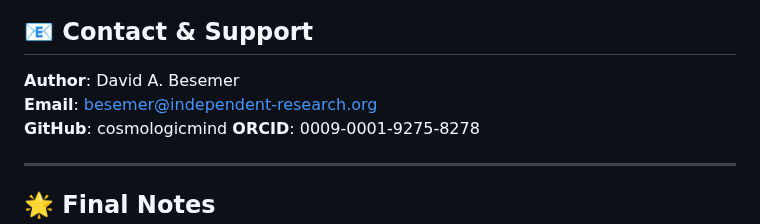
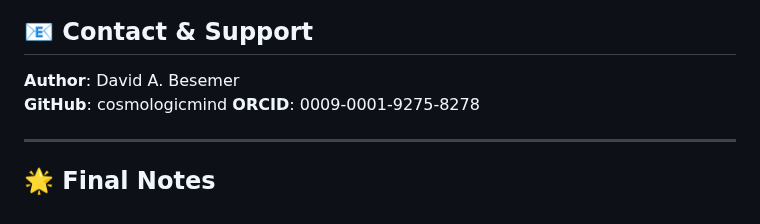
Before and after one commit to cosmologicmind/lcdm-mcmc, a Markdown page: GITHUB_READY.md, the part around the change. GitHub-like rendering.

Commit message:
Final cleanup: Remove placeholder email

```diff
--- a/GITHUB_READY.md
+++ b/GITHUB_READY.md
@@ -201,7 +201,6 @@ These are positioned as **opportunities** rather than weaknesses.
 ## 📧 Contact & Support
 
 **Author**: David A. Besemer
-**Email**: besemer@independent-research.org
 **GitHub**: cosmologicmind
 **ORCID**: 0009-0001-9275-8278
 
```
